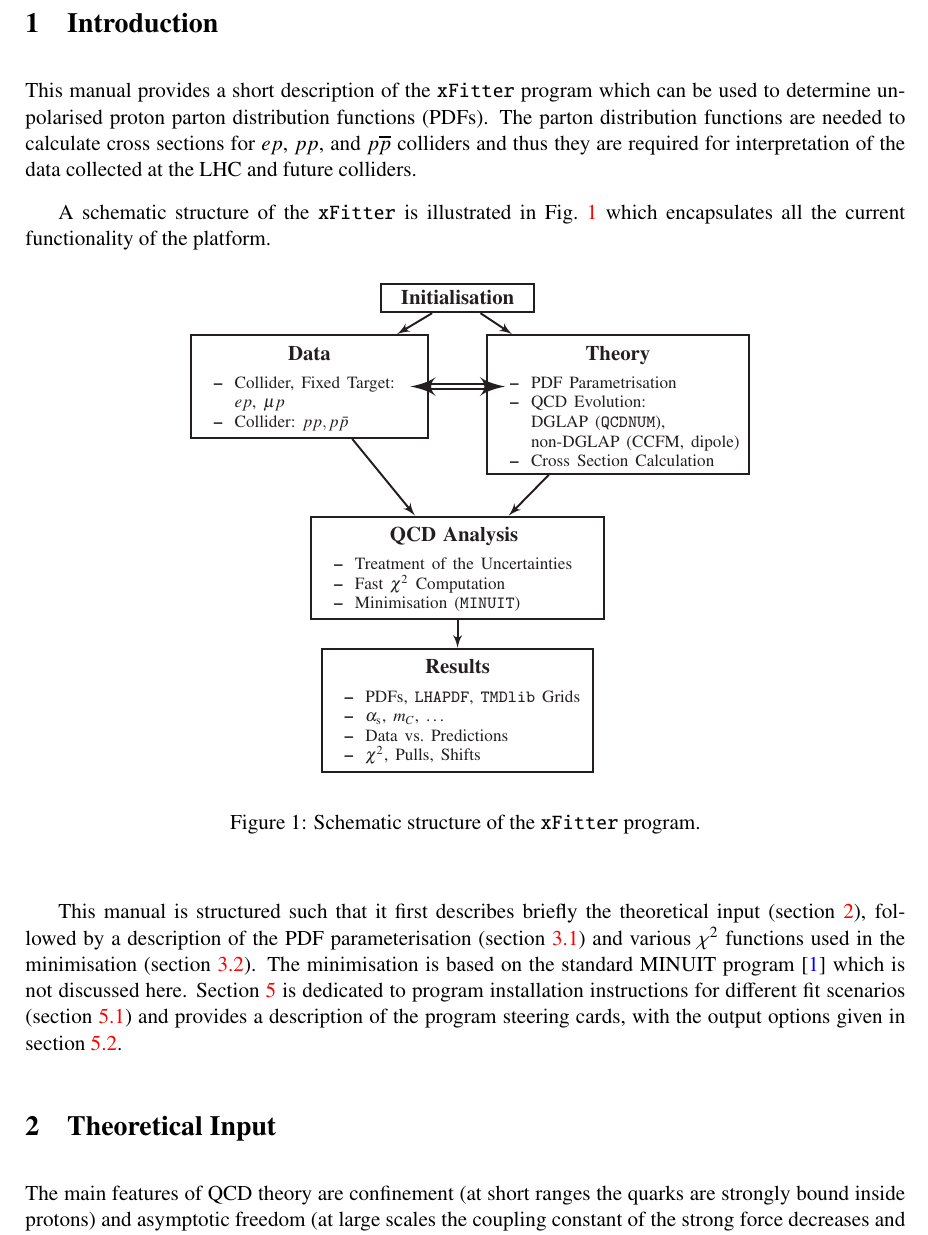
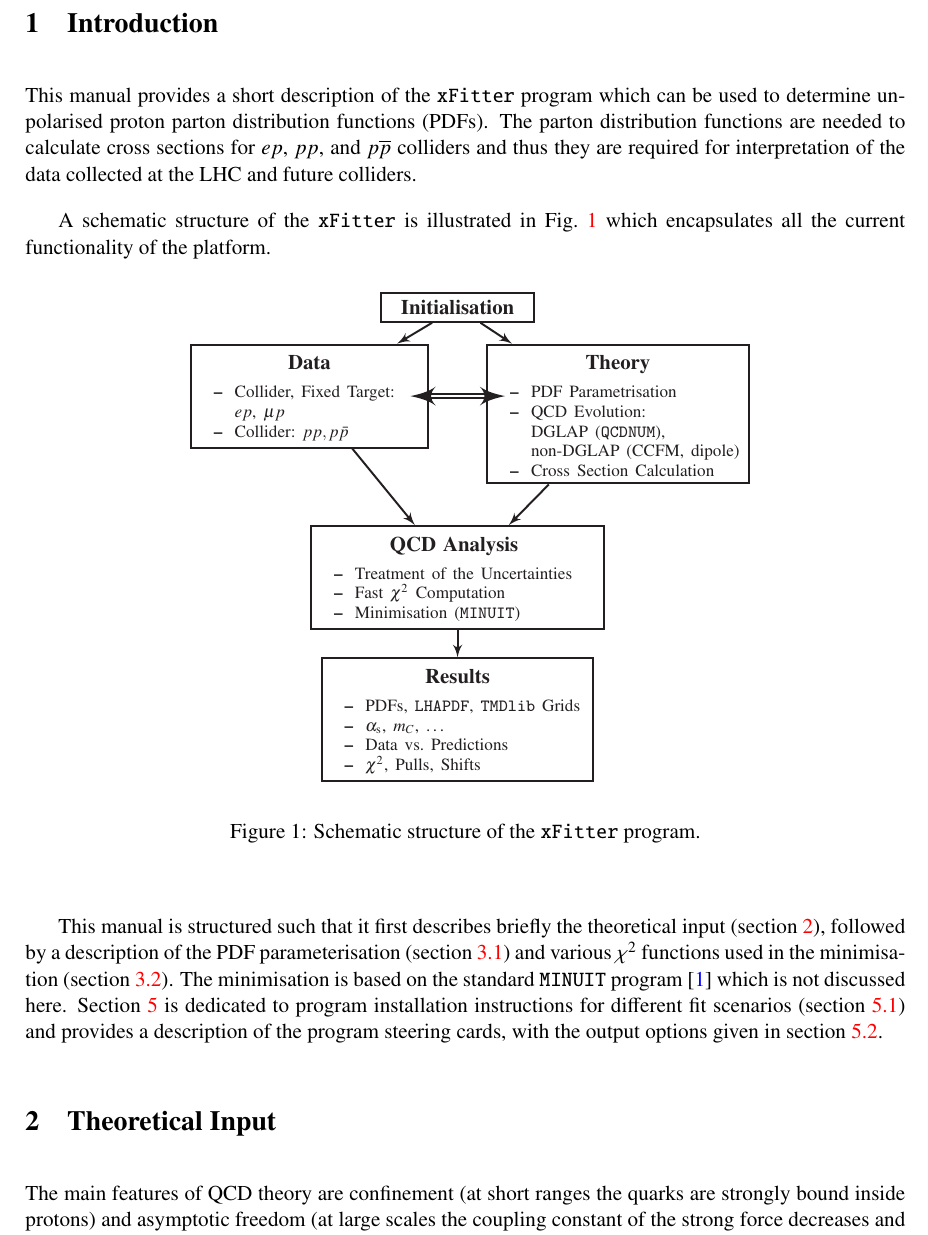
Before and after one commit to hep-mirrors/h1fitter, a LaTeX paper (doc/tex/manual/writeup.tex, which reads doc/tex/manual/Introduction.tex): part of page 5 of 53, cut so that both start at the same text. Compiled offline with pdfLaTeX.

Commit message:
unify the notation for name of the packages (including xFitter) following the style used in the general paper (thanks to Wojteks suggestion)
git-svn-id: https://svnsrv.desy.de/basic/h1fitter/trunk@2023 b2a8d302-ca0a-427a-b7b9-081adbce06bc

```diff
--- a/doc/tex/manual/Introduction.tex
+++ b/doc/tex/manual/Introduction.tex
@@ -20,5 +20,5 @@ A schematic structure of the \fitter\ is illustrated in Fig.~\ref{fig:flow} whic
 
 This manual is structured such that it first describes briefly the
  theoretical input (section~\ref{sec:theory}), followed by a description of the
-PDF parameterisation (section~\ref{sec:pdfparam}) and various $\chi^2$ functions used in the minimisation (section~\ref{sec:chi2}). The minimisation is based on the standard MINUIT program \cite{MINUIT} which is not discussed here.
+PDF parameterisation (section~\ref{sec:pdfparam}) and various $\chi^2$ functions used in the minimisation (section~\ref{sec:chi2}). The minimisation is based on the standard \minuit program \cite{MINUIT} which is not discussed here.
 Section~\ref{sec:progman} is dedicated to program installation instructions for different fit scenarios (section~\ref{sec:install}) and provides a description of the program steering cards, with the output options given in section~\ref{sec:man}.
```
